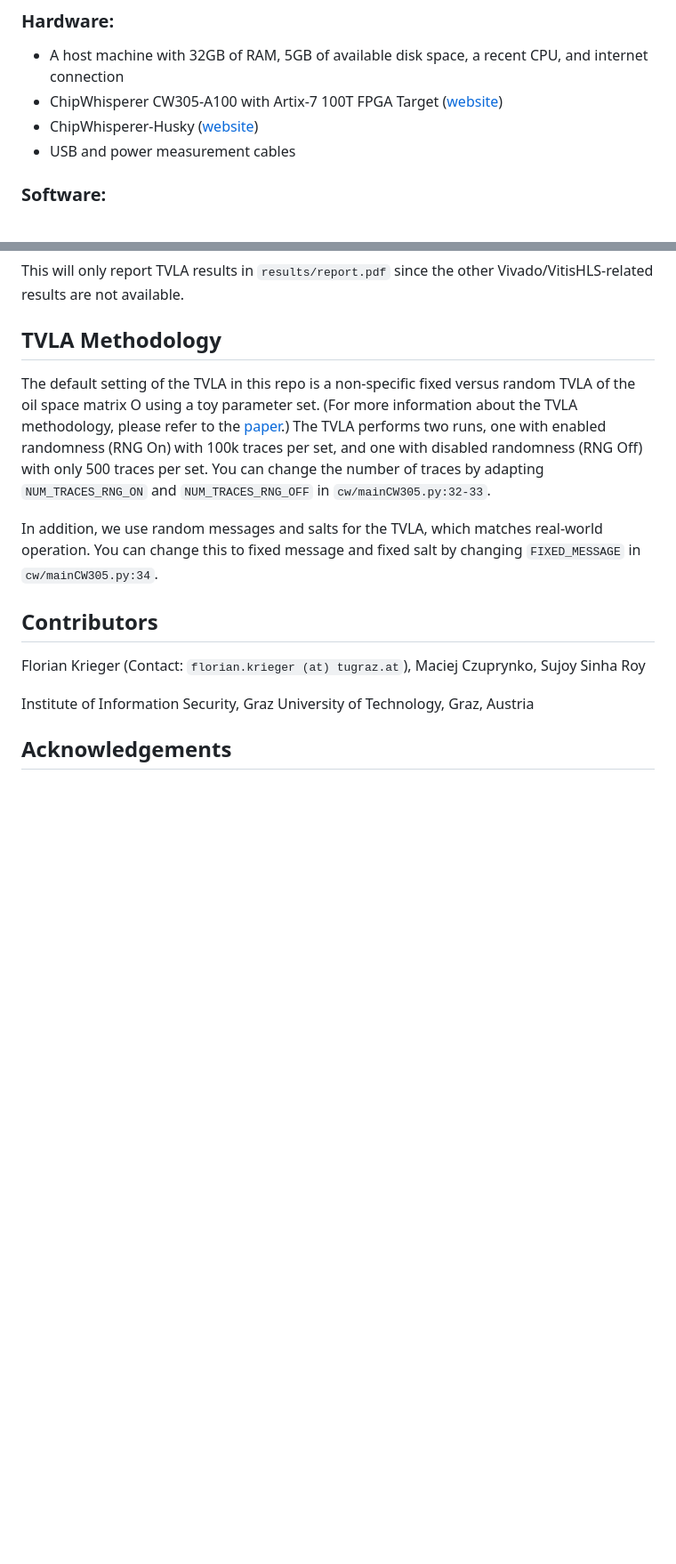
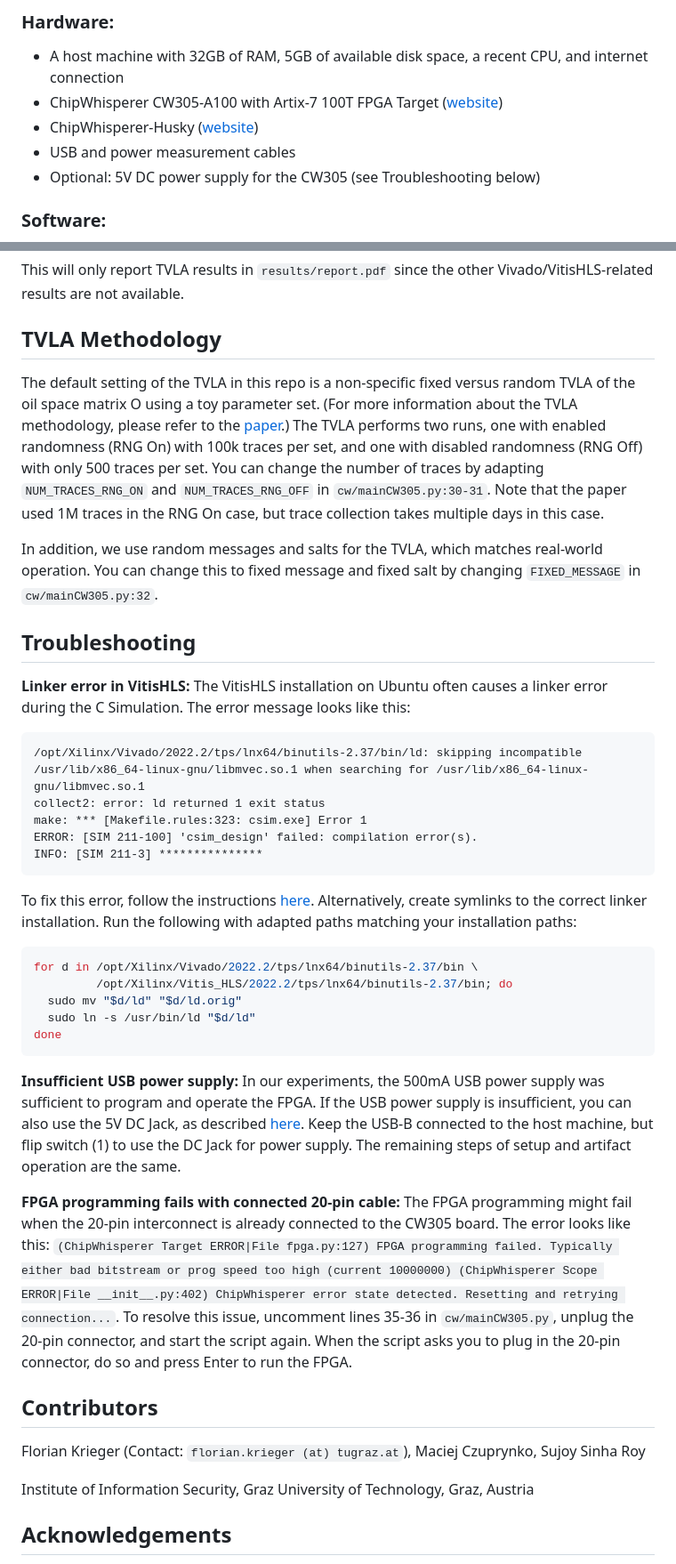
Before and after one commit to flokrieger/UOV-Coprocessor, a Markdown page: README.md, 2 parts joined by grey strips. Shown at 89% size. Drawn GitHub-style; blank space fills up the shorter version.

````diff
--- a/README.md
+++ b/README.md
@@ -34,6 +34,7 @@ The repository contains the following folders and important files:
 - ChipWhisperer CW305-A100 with Artix-7 100T FPGA Target ([website](https://rtfm.newae.com/Targets/CW305%20Artix%20FPGA/))
 - ChipWhisperer-Husky ([website](https://chipwhisperer.readthedocs.io/en/latest/Capture/ChipWhisperer-Husky.html))
 - USB and power measurement cables
+- Optional: 5V DC power supply for the CW305 (see Troubleshooting below)
 
 
 ### Software:
@@ -137,9 +148,31 @@ This allows you to skip the Vivado and VitisHLS steps and you do not have to ins
 This will only report TVLA results in `results/report.pdf` since the other Vivado/VitisHLS-related results are not available.
 
 ## TVLA Methodology
-The default setting of the TVLA in this repo is a non-specific fixed versus random TVLA of the oil space matrix O using a toy parameter set. (For more information about the TVLA methodology, please refer to the [paper](https://eprint.iacr.org/2026/1451).) The TVLA performs two runs, one with enabled randomness (RNG On) with 100k traces per set, and one with disabled randomness (RNG Off) with only 500 traces per set. You can change the number of traces by adapting `NUM_TRACES_RNG_ON` and `NUM_TRACES_RNG_OFF` in `cw/mainCW305.py:32-33`.
+The default setting of the TVLA in this repo is a non-specific fixed versus random TVLA of the oil space matrix O using a toy parameter set. (For more information about the TVLA methodology, please refer to the [paper](https://eprint.iacr.org/2026/1451).) The TVLA performs two runs, one with enabled randomness (RNG On) with 100k traces per set, and one with disabled randomness (RNG Off) with only 500 traces per set. You can change the number of traces by adapting `NUM_TRACES_RNG_ON` and `NUM_TRACES_RNG_OFF` in `cw/mainCW305.py:30-31`. Note that the paper used 1M traces in the RNG On case, but trace collection takes multiple days in this case.
 
-In addition, we use random messages and salts for the TVLA, which matches real-world operation. You can change this to fixed message and fixed salt by changing `FIXED_MESSAGE` in `cw/mainCW305.py:34`.
+In addition, we use random messages and salts for the TVLA, which matches real-world operation. You can change this to fixed message and fixed salt by changing `FIXED_MESSAGE` in `cw/mainCW305.py:32`.
+
+## Troubleshooting
+**Linker error in VitisHLS:** The VitisHLS installation on Ubuntu often causes a linker error during the C Simulation. The error message looks like this:
+```
+/opt/Xilinx/Vivado/2022.2/tps/lnx64/binutils-2.37/bin/ld: skipping incompatible /usr/lib/x86_64-linux-gnu/libmvec.so.1 when searching for /usr/lib/x86_64-linux-gnu/libmvec.so.1
+collect2: error: ld returned 1 exit status
+make: *** [Makefile.rules:323: csim.exe] Error 1
+ERROR: [SIM 211-100] 'csim_design' failed: compilation error(s).
+INFO: [SIM 211-3] ***************
+```
+To fix this error, follow the instructions [here](https://gist.github.com/aitesam961/51a8dd9b785d0cc9f0bed5faf51e982e). Alternatively, create symlinks to the correct linker installation. Run the following with adapted paths matching your installation paths:
+```bash
+for d in /opt/Xilinx/Vivado/2022.2/tps/lnx64/binutils-2.37/bin \
+         /opt/Xilinx/Vitis_HLS/2022.2/tps/lnx64/binutils-2.37/bin; do
+  sudo mv "$d/ld" "$d/ld.orig"
+  sudo ln -s /usr/bin/ld "$d/ld"
+done
+```
+
+**Insufficient USB power supply:** In our experiments, the 500mA USB power supply was sufficient to program and operate the FPGA. If the USB power supply is insufficient, you can also use the 5V DC Jack, as described [here](https://rtfm.newae.com/Targets/CW305%20Artix%20FPGA/#power-supply). Keep the USB-B connected to the host machine, but flip switch (1) to use the DC Jack for power supply. The remaining steps of setup and artifact operation are the same.
+
+**FPGA programming fails with connected 20-pin cable:** The FPGA programming might fail when the 20-pin interconnect is already connected to the CW305 board. The error looks like this: `(ChipWhisperer Target ERROR|File fpga.py:127) FPGA programming failed. Typically either bad bitstream or prog speed too high (current 10000000) (ChipWhisperer Scope ERROR|File __init__.py:402) ChipWhisperer error state detected. Resetting and retrying connection...`. To resolve this issue, uncomment lines 35-36 in `cw/mainCW305.py`, unplug the 20-pin connector, and start the script again. When the script asks you to plug in the 20-pin connector, do so and press Enter to run the FPGA.
 
 ## Contributors
 Florian Krieger (Contact: `florian.krieger (at) tugraz.at`), Maciej Czuprynko, Sujoy Sinha Roy
````
Also changed, not shown: other parts of README.md (+14 -4 lines), board_setup.jpeg, 2 other files.
